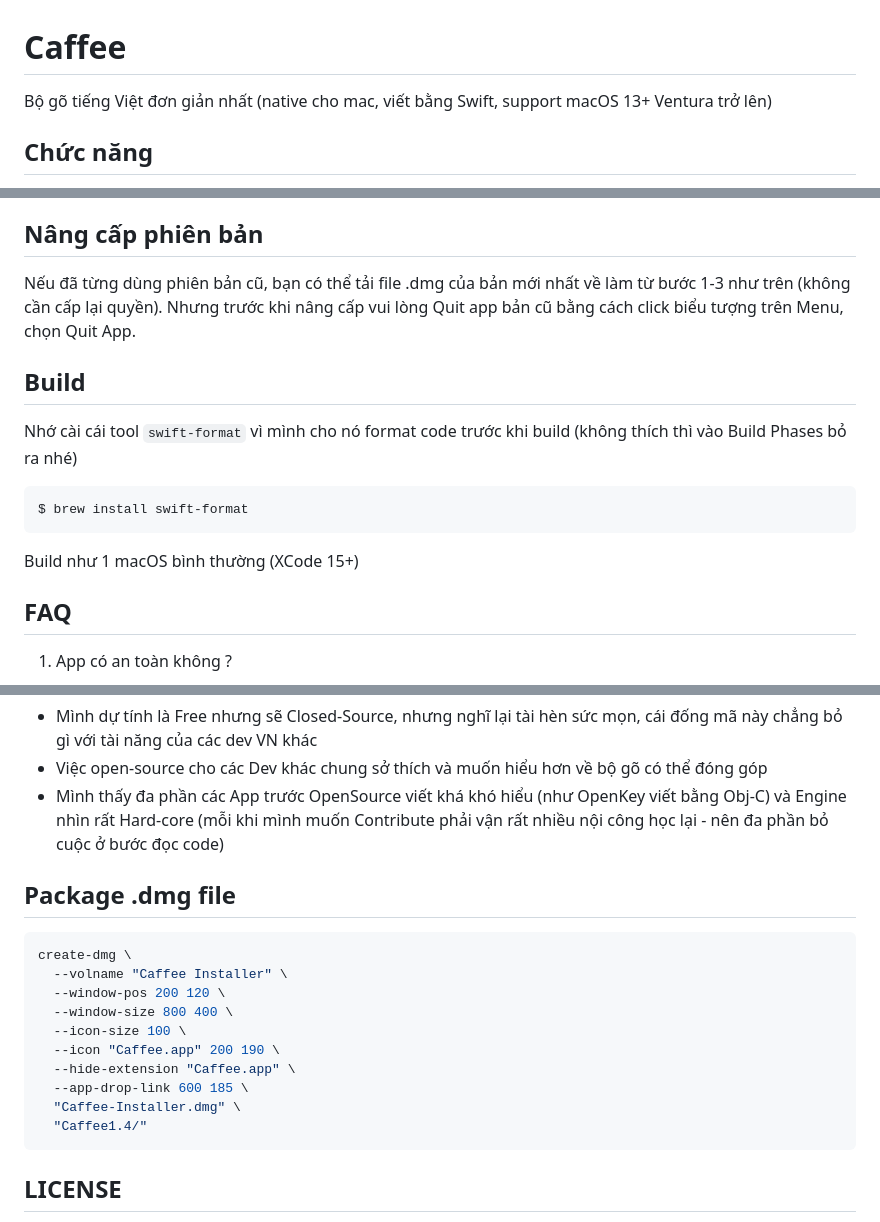
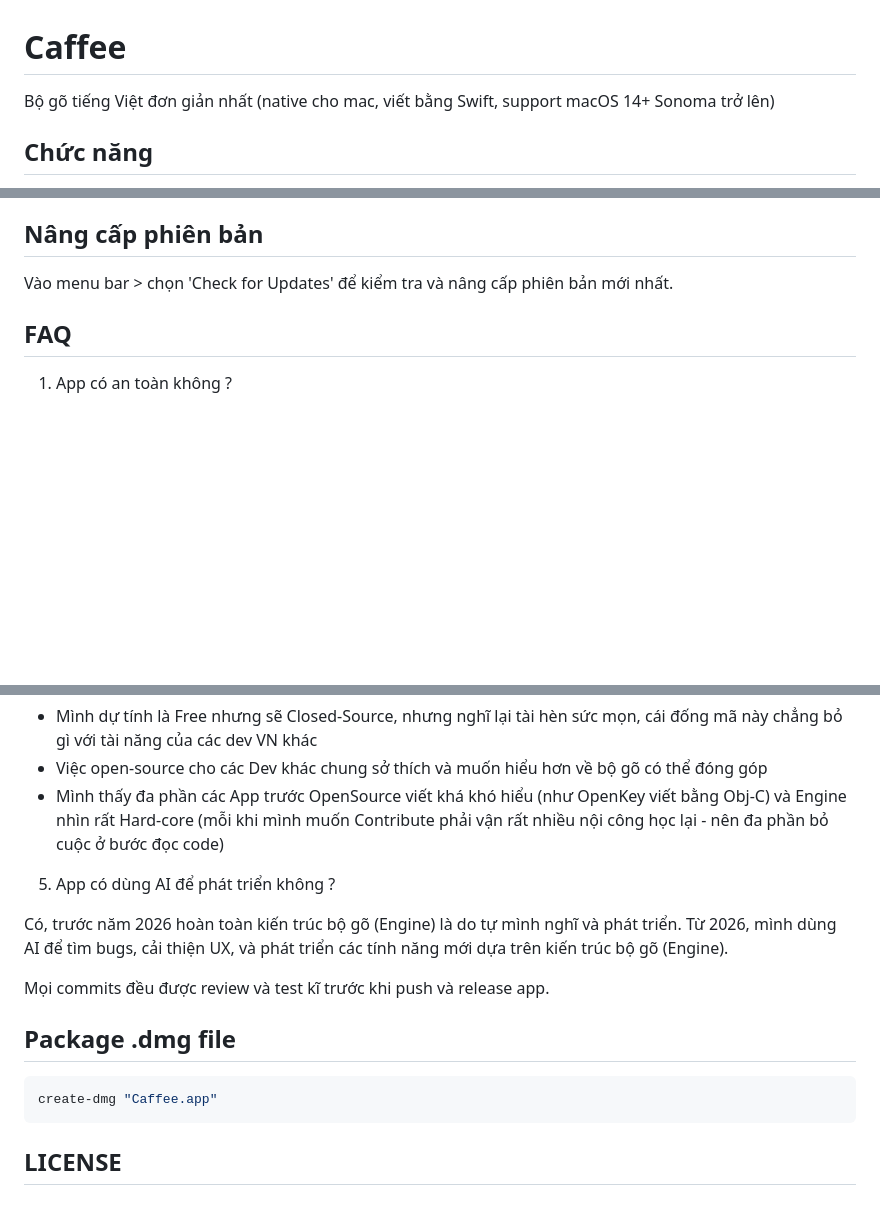
Before and after one commit to khanhicetea/Caffee, a Markdown page: README.md, 3 parts joined by grey strips. Rendered like a GitHub page; blank space fills up the shorter version.

````diff
--- a/README.md
+++ b/README.md
@@ -1,6 +1,6 @@
 #  Caffee
 
-Bộ gõ tiếng Việt đơn giản nhất (native cho mac, viết bằng Swift, support macOS 13+ Ventura trở lên)
+Bộ gõ tiếng Việt đơn giản nhất (native cho mac, viết bằng Swift, support macOS 14+ Sonoma trở lên)
 
 ## Chức năng
 
@@ -21,17 +21,7 @@ Bộ gõ tiếng Việt đơn giản nhất (native cho mac, viết bằng Swift
 
 ## Nâng cấp phiên bản
 
-Nếu đã từng dùng phiên bản cũ, bạn có thể tải file .dmg của bản mới nhất về làm từ bước 1-3 như trên (không cần cấp lại quyền). Nhưng trước khi nâng cấp vui lòng Quit app bản cũ bằng cách click biểu tượng trên Menu, chọn Quit App.
-
-## Build
-
-Nhớ cài cái tool `swift-format` vì mình cho nó format code trước khi build (không thích thì vào Build Phases bỏ ra nhé)
-
-```shell
-$ brew install swift-format
-```
-
-Build như 1 macOS bình thường (XCode 15+)
+Vào menu bar > chọn 'Check for Updates' để kiểm tra và nâng cấp phiên bản mới nhất.
 
 ## FAQ
 
@@ -61,19 +51,16 @@ Build như 1 macOS bình thường (XCode 15+)
 - Việc open-source cho các Dev khác chung sở thích và muốn hiểu hơn về bộ gõ có thể đóng góp
 - Mình thấy đa phần các App trước OpenSource viết khá khó hiểu (như OpenKey viết bằng Obj-C) và Engine nhìn rất Hard-core (mỗi khi mình muốn Contribute phải vận rất nhiều nội công học lại - nên đa phần bỏ cuộc ở bước đọc code)
 
+5. App có dùng AI để phát triển không ?
+
+Có, trước năm 2026 hoàn toàn kiến trúc bộ gõ (Engine) là do tự mình nghĩ và phát triển. Từ 2026, mình dùng AI để tìm bugs, cải thiện UX, và phát triển các tính năng mới dựa trên kiến trúc bộ gõ (Engine).
+
+Mọi commits đều được review và test kĩ trước khi push và release app.
+
 ## Package .dmg file
 
 ```shell
-create-dmg \
-  --volname "Caffee Installer" \
-  --window-pos 200 120 \
-  --window-size 800 400 \
-  --icon-size 100 \
-  --icon "Caffee.app" 200 190 \
-  --hide-extension "Caffee.app" \
-  --app-drop-link 600 185 \
-  "Caffee-Installer.dmg" \
-  "Caffee1.4/"
+create-dmg "Caffee.app"
 ```
 
 ## LICENSE
````
